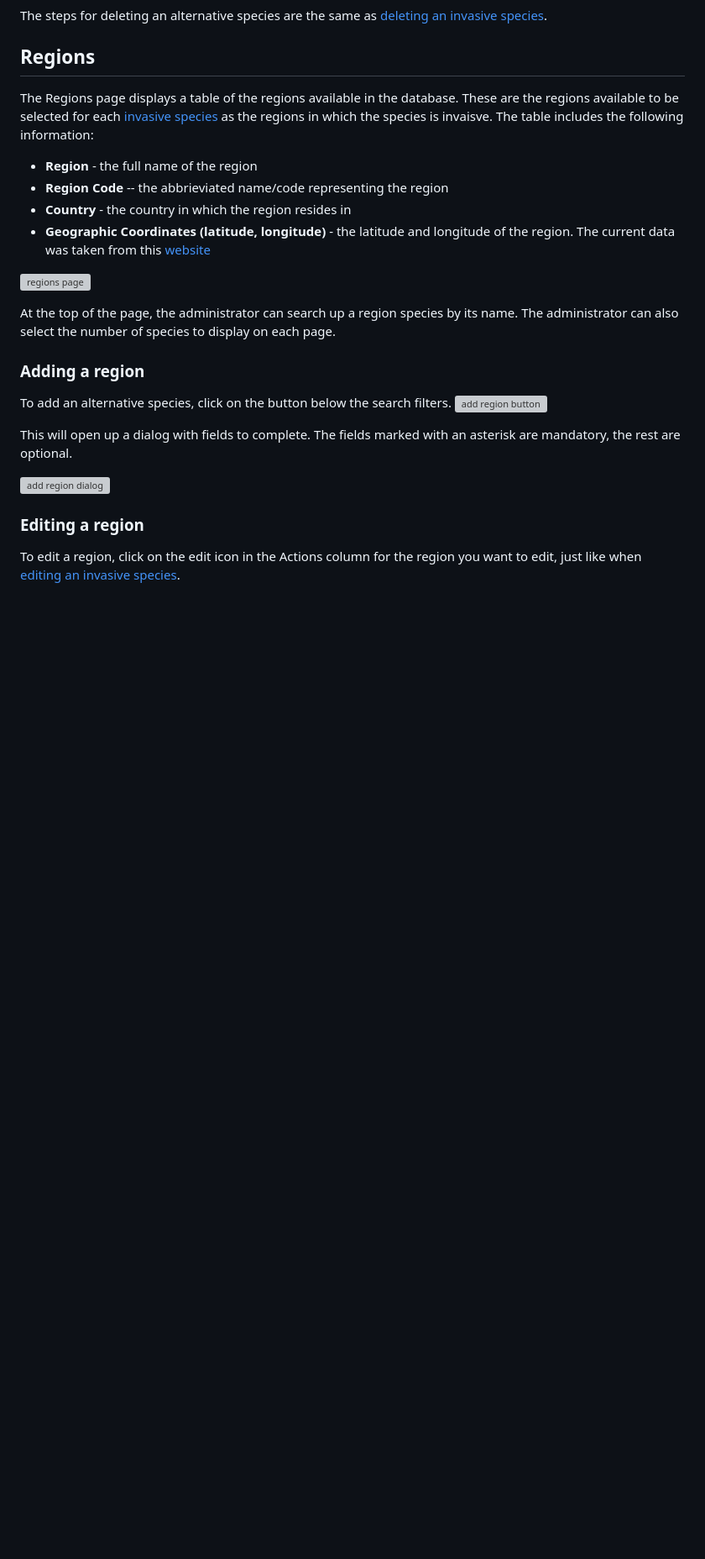
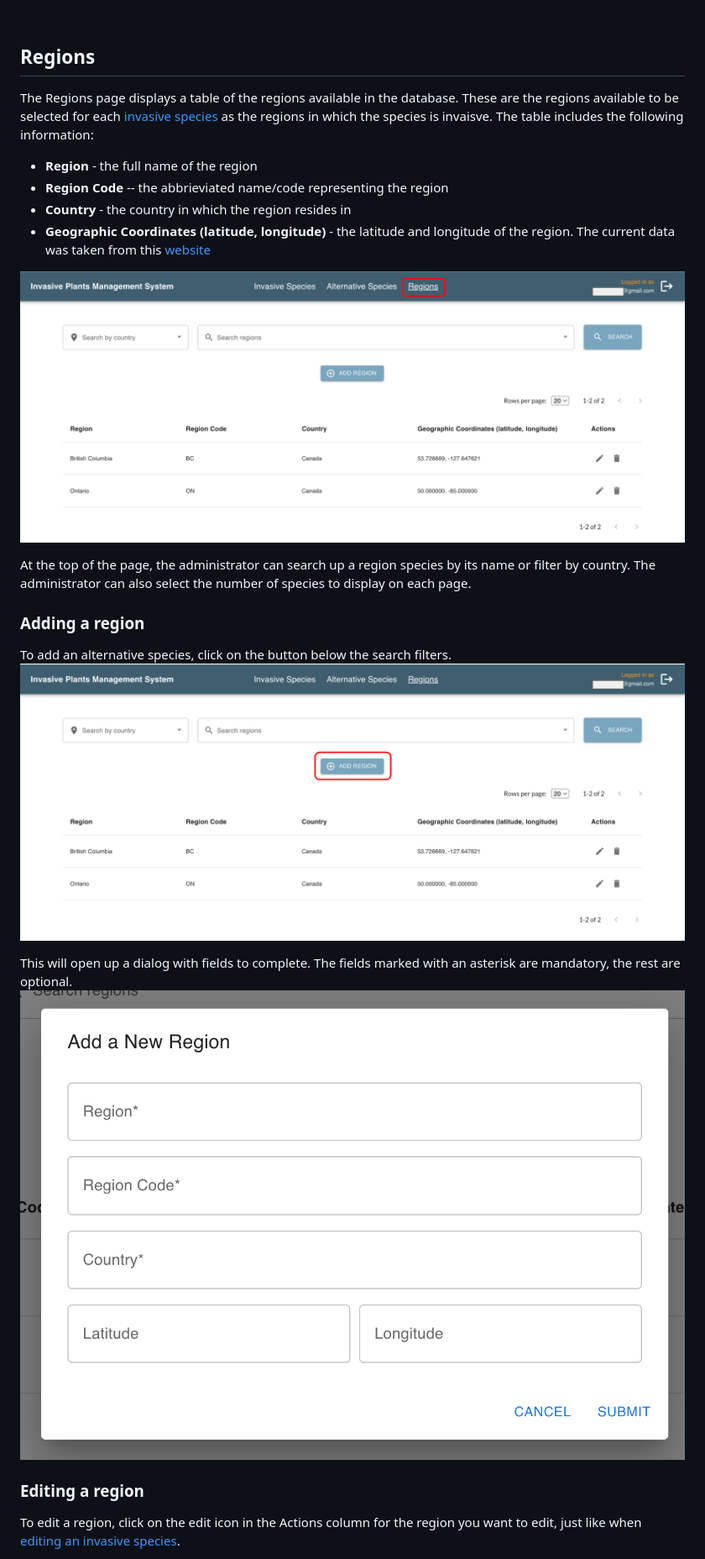
Before and after one commit to UBC-CIC/InvasivePlants, a Markdown page: docs/UserGuide.md, the part around the change printed below. Shown: that part at 84% size. GitHub-like rendering; pictures changed too: docs/images/regions/add_region_button.png (added), docs/images/regions/add_region_dialog.png (added), docs/images/regions/region_page.png (added); blank space fills up the shorter version; grey boxes are pictures that could not be loaded.

Commit message:
update user guide with region walkthrough

```diff
--- a/docs/UserGuide.md
+++ b/docs/UserGuide.md
@@ -103,19 +103,18 @@ The Regions page displays a table of the regions available in the database. Thes
 - **Country** - the country in which the region resides in
 - **Geographic Coordinates (latitude, longitude)** - the latitude and longitude of the region. The current data was taken from this [website](https://www.latlong.net/category/provinces-40-60.html)
 
-![regions page](./images/regions/alternative_species_page.png)
+![regions page](./images/regions/region_page.png)
 
 
-At the top of the page, the administrator can search up a region species by its name. The administrator can also select the number of species to display on each page.
+At the top of the page, the administrator can search up a region species by its name or filter by country. The administrator can also select the number of species to display on each page.
 
 
 ### Adding a region
 To add an alternative species, click on the button below the search filters.
-![add region button](./images/regions/add_alternative_button.png)
+![add region button](./images/regions/add_region_button.png)
 
 This will open up a dialog with fields to complete. The fields marked with an asterisk are mandatory, the rest are optional.
-
-![add region dialog](./images/regions/add_alternative_dialog.png)
+![add region dialog](./images/regions/add_region_dialog.png)
 
 ### Editing a region
 To edit a region, click on the edit icon in the Actions column for the region you want to edit, just like when [editing an invasive species](#editing-an-invasive-species).
```
Also changed, not shown: other parts of docs/UserGuide.md (+10 -11 lines), docs/images/regions/edit_region_dialog.png (added).
